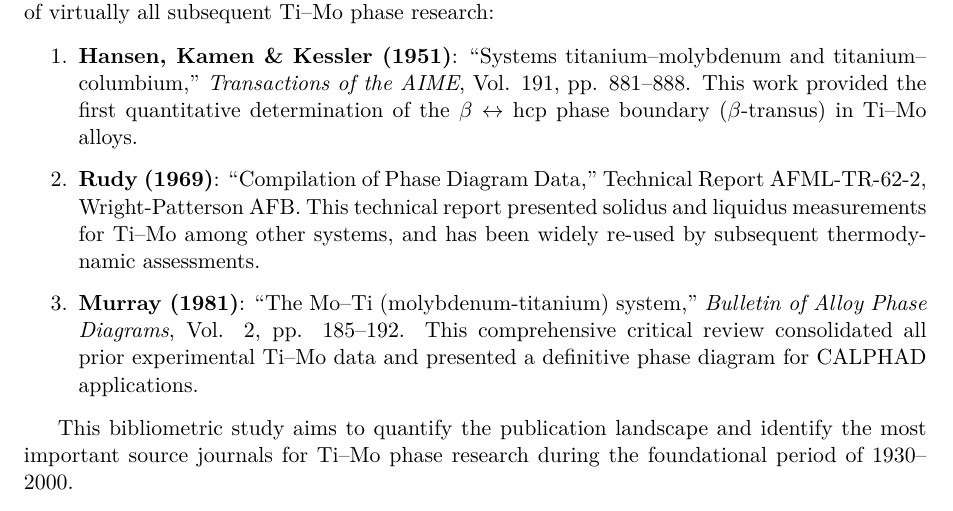
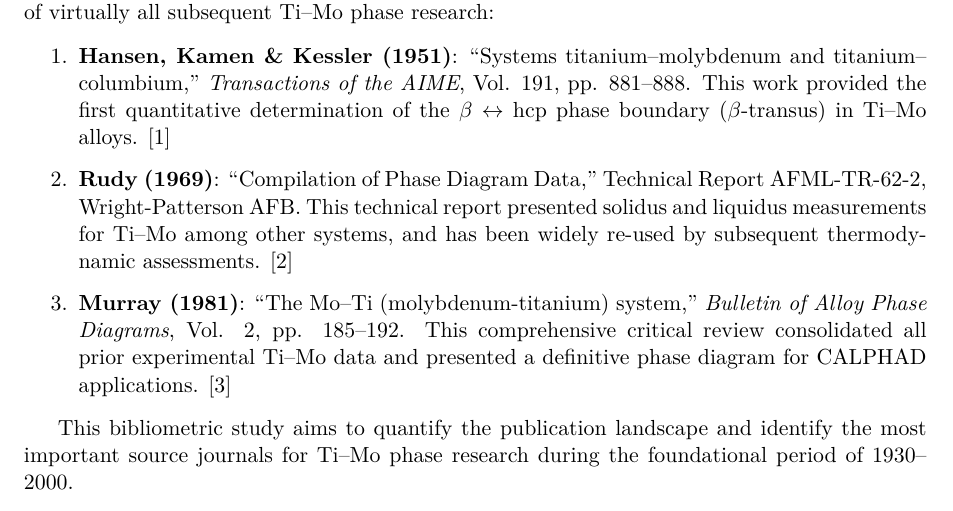
Before and after one commit to arcticoder/timo-phase-bibliometric-analysis, a LaTeX paper (timo_phase_analysis.tex): part of page 1 of 5, cut so that both start at the same text. Compiled offline with pdfLaTeX.

```diff
--- a/timo_phase_analysis.tex
+++ b/timo_phase_analysis.tex
@@ -11,7 +11,6 @@
 \usepackage{graphicx}
 \usepackage{url}
 \usepackage{hyperref}
-\usepackage{natbib}
 
 \geometry{margin=1in}
 
@@ -31,12 +30,11 @@
 
 The titanium-molybdenum binary system has been of significant interest to materials scientists and metallurgists since the mid-20th century due to its importance in aerospace applications and fundamental phase transformation studies. Three landmark publications form the foundation of virtually all subsequent Ti--Mo phase research:
 
-\begin{enumerate}
-    \item \textbf{Hansen, Kamen \& Kessler (1951)}: ``Systems titanium--molybdenum and titanium--columbium,'' \textit{Transactions of the AIME}, Vol. 191, pp. 881--888. This work provided the first quantitative determination of the $\beta \leftrightarrow$ hcp phase boundary ($\beta$-transus) in Ti--Mo alloys.
+\begin{enumerate}    \item \textbf{Hansen, Kamen \& Kessler (1951)}: ``Systems titanium--molybdenum and titanium--columbium,'' \textit{Transactions of the AIME}, Vol. 191, pp. 881--888. This work provided the first quantitative determination of the $\beta \leftrightarrow$ hcp phase boundary ($\beta$-transus) in Ti--Mo alloys. [1]
 
-    \item \textbf{Rudy (1969)}: ``Compilation of Phase Diagram Data,'' Technical Report AFML-TR-62-2, Wright-Patterson AFB. This technical report presented solidus and liquidus measurements for Ti--Mo among other systems, and has been widely re-used by subsequent thermodynamic assessments.
+    \item \textbf{Rudy (1969)}: ``Compilation of Phase Diagram Data,'' Technical Report AFML-TR-62-2, Wright-Patterson AFB. This technical report presented solidus and liquidus measurements for Ti--Mo among other systems, and has been widely re-used by subsequent thermodynamic assessments. [2]
 
-    \item \textbf{Murray (1981)}: ``The Mo--Ti (molybdenum-titanium) system,'' \textit{Bulletin of Alloy Phase Diagrams}, Vol. 2, pp. 185--192. This comprehensive critical review consolidated all prior experimental Ti--Mo data and presented a definitive phase diagram for CALPHAD applications.
+    \item \textbf{Murray (1981)}: ``The Mo--Ti (molybdenum-titanium) system,'' \textit{Bulletin of Alloy Phase Diagrams}, Vol. 2, pp. 185--192. This comprehensive critical review consolidated all prior experimental Ti--Mo data and presented a definitive phase diagram for CALPHAD applications. [3]
 \end{enumerate}
 
 This bibliometric study aims to quantify the publication landscape and identify the most important source journals for Ti--Mo phase research during the foundational period of 1930--2000.
```
Also changed, not shown: timo_phase_analysis.pdf (added), timo_phase_analysis.tex (2 more changed lines), 1 other file.
